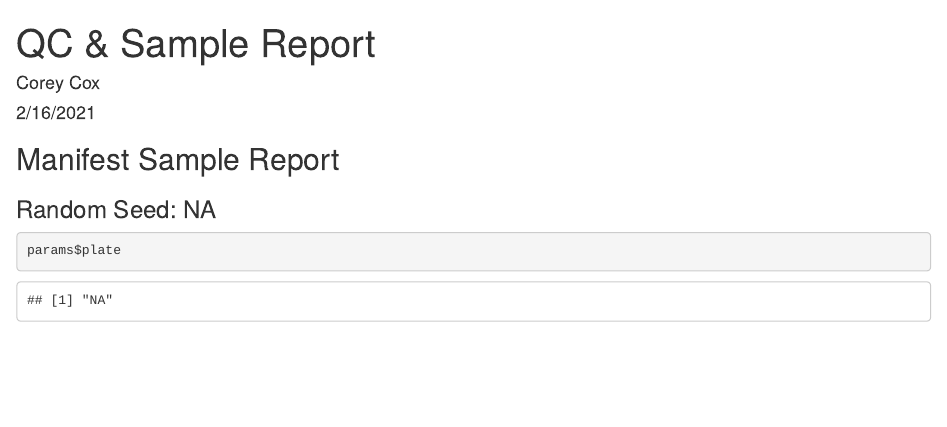
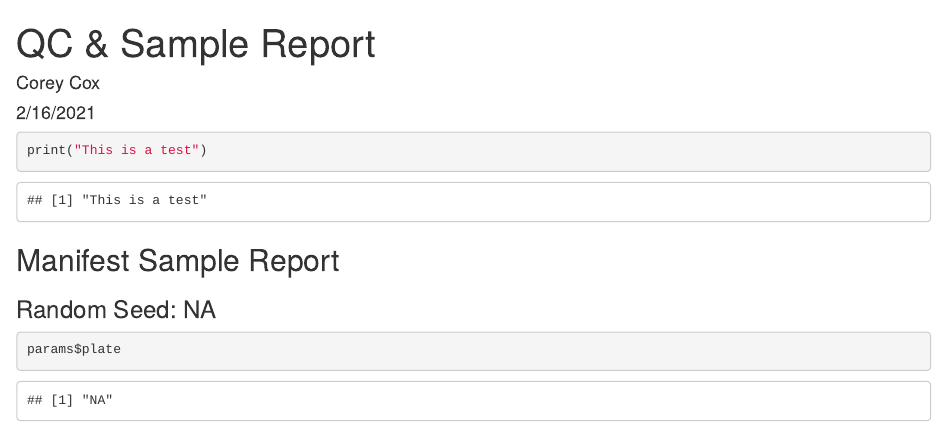
Before and after one commit to amc-corey-cox/Sample_Manifest_App, an R Markdown document (Manifest_Report.Rmd): the page in a window 1100 px wide, from its top. Rendered offline with R 4.5, knitr and Pandoc, with nearby package versions.

Commit message:
test commit after move

````diff
--- a/Manifest_Report.Rmd
+++ b/Manifest_Report.Rmd
@@ -19,6 +19,7 @@ library(shiny)
 ```
 
 ```{r}
+print("This is a test")
 ```
 
 ## Manifest Sample Report
````
